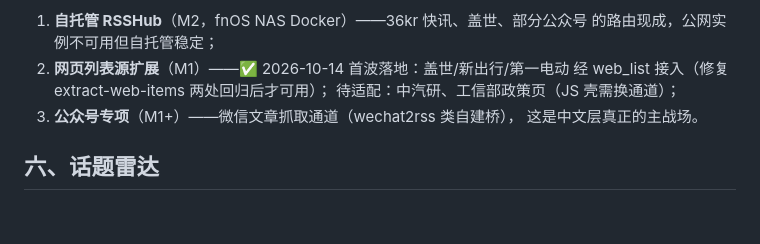
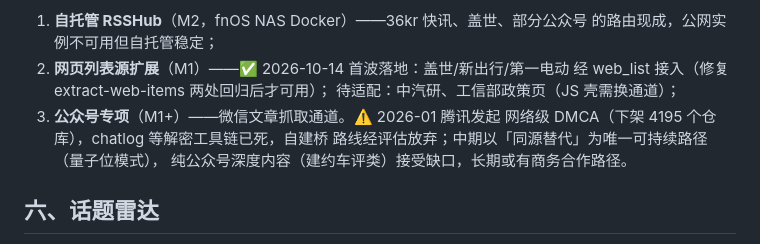
Before and after one commit to turinglambdaai/pitboard, a Markdown page: docs/SOURCES.md, the part around the change. Drawn GitHub-style; blank space fills up the shorter version.

Commit message:
docs: wechat db-bridge route abandoned after the 2026-01 takedown wave

```diff
--- a/docs/SOURCES.md
+++ b/docs/SOURCES.md
@@ -77,8 +77,10 @@ Hacker News（Algolia 拉近 7 天全量 + 本地标题关键词过滤，词表
 2. **网页列表源扩展**（M1）——✅ 2026-10-14 首波落地：盖世/新出行/第一电动
    经 web_list 接入（修复 extract-web-items 两处回归后才可用）；
    待适配：中汽研、工信部政策页（JS 壳需换通道）；
-3. **公众号专项**（M1+）——微信文章抓取通道（wechat2rss 类自建桥），
-   这是中文层真正的主战场。
+3. **公众号专项**（M1+）——微信文章抓取通道。⚠️ 2026-01 腾讯发起
+   网络级 DMCA（下架 4195 个仓库），chatlog 等解密工具链已死，自建桥
+   路线经评估放弃；中期以「同源替代」为唯一可持续路径（量子位模式），
+   纯公众号深度内容（建约车评类）接受缺口，长期或有商务合作路径。
 
 ## 六、话题雷达
 
```
